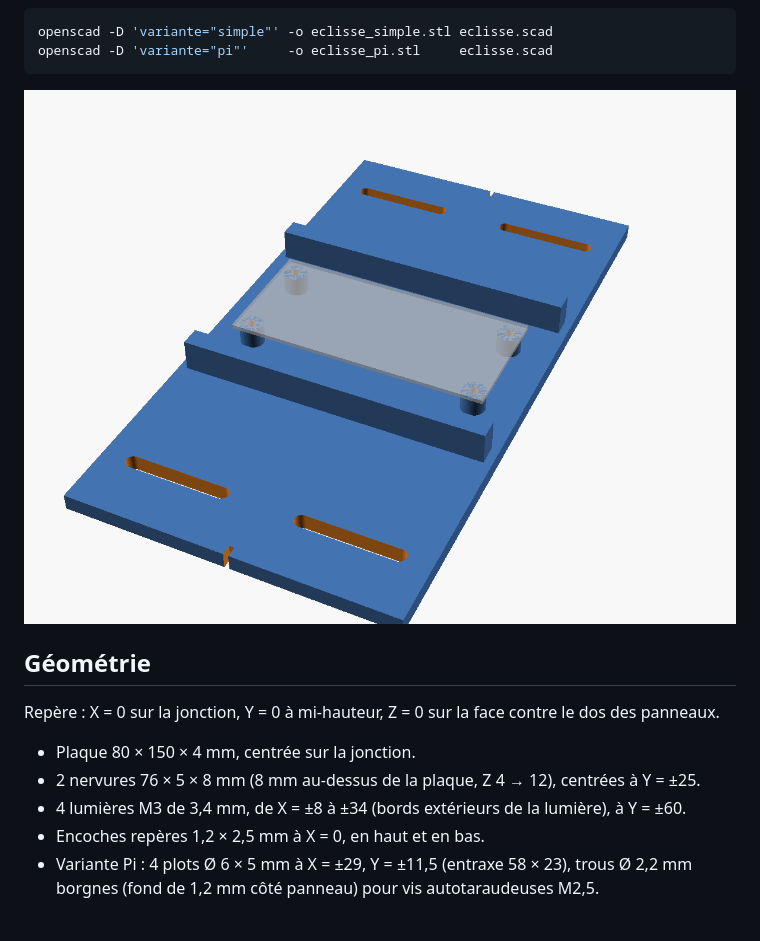
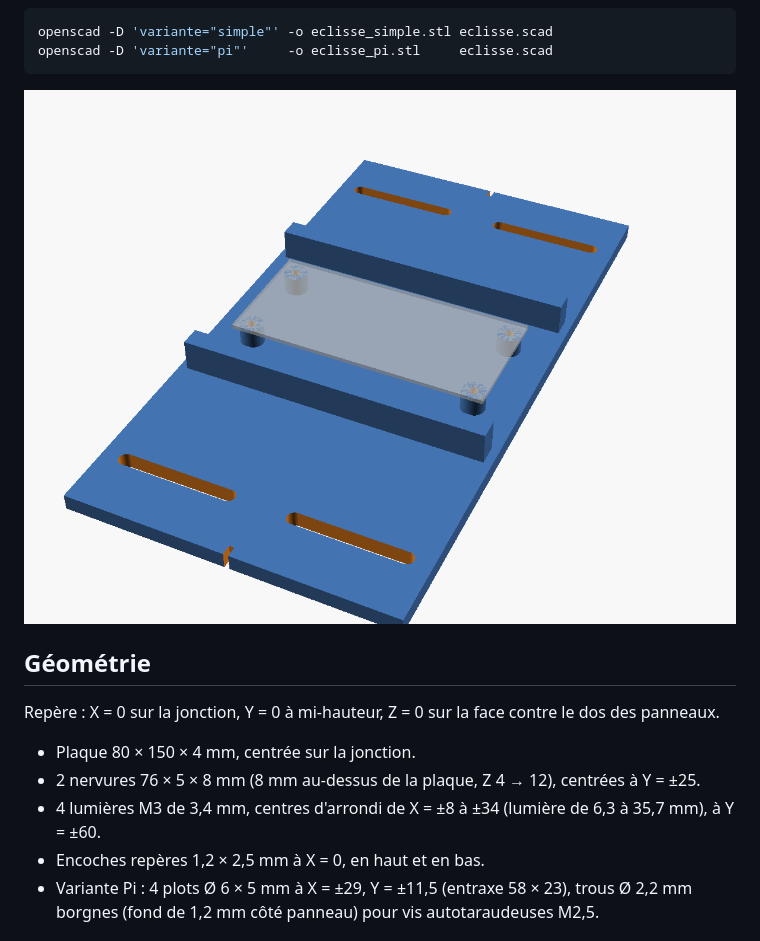
Before and after one commit to eli0tx/bitwerk, a Markdown page: barre-led/README.md, the part around the change. Rendered like a GitHub page; pictures changed too: barre-led/apercu_eclisse_pi.png.

Commit message:
Éclisses : lumières M3 mesurées aux centres d'arrondi, comme le fichier d'origine
Co-Authored-By: Claude Opus 5.5 <noreply@anthropic.com>
Claude-Session: https://claude.ai/code/session_014CojzBsASLWJ6A9Y1nNXL1

```diff
--- a/barre-led/README.md
+++ b/barre-led/README.md
@@ -23,7 +23,7 @@ Repère : X = 0 sur la jonction, Y = 0 à mi-hauteur, Z = 0 sur la face contre l
 
 - Plaque 80 × 150 × 4 mm, centrée sur la jonction.
 - 2 nervures 76 × 5 × 8 mm (8 mm au-dessus de la plaque, Z 4 → 12), centrées à Y = ±25.
-- 4 lumières M3 de 3,4 mm, de X = ±8 à ±34 (bords extérieurs de la lumière), à Y = ±60.
+- 4 lumières M3 de 3,4 mm, centres d'arrondi de X = ±8 à ±34 (lumière de 6,3 à 35,7 mm), à Y = ±60.
 - Encoches repères 1,2 × 2,5 mm à X = 0, en haut et en bas.
 - Variante Pi : 4 plots Ø 6 × 5 mm à X = ±29, Y = ±11,5 (entraxe 58 × 23),
   trous Ø 2,2 mm borgnes (fond de 1,2 mm côté panneau) pour vis autotaraudeuses M2,5.
```
Also changed, not shown: 3 other files.
